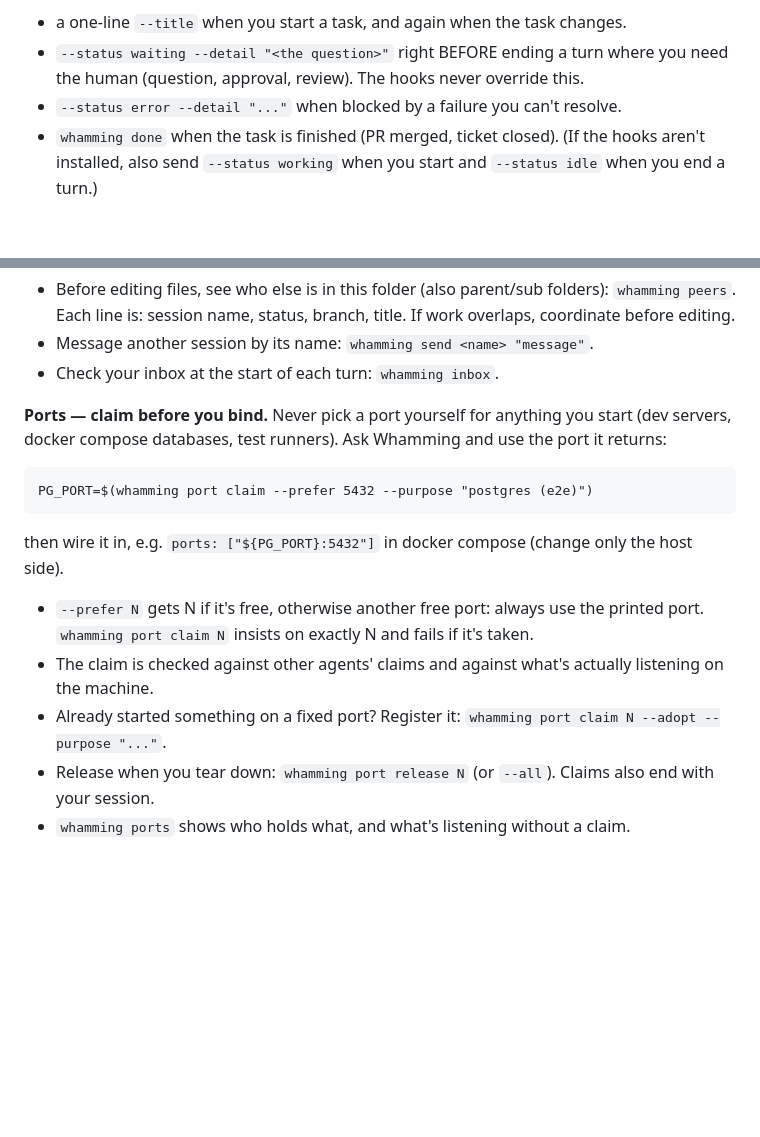
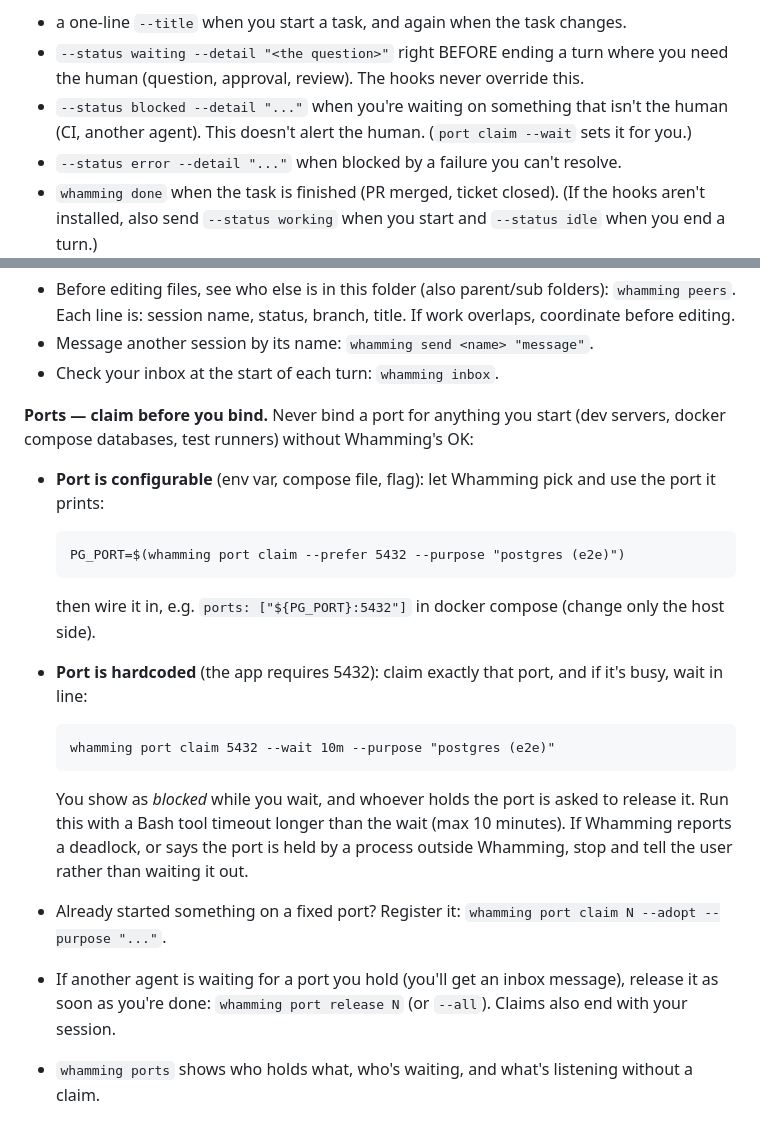
Before and after one commit to trondhindenes/whamming, a Markdown page: docs/agent-instructions.md, 2 parts joined by grey strips. Drawn GitHub-style; blank space fills up the shorter version.

```diff
--- a/docs/agent-instructions.md
+++ b/docs/agent-instructions.md
@@ -16,6 +16,8 @@ Working/idle and permission prompts are tracked automatically by Whamming's Clau
 - a one-line `--title` when you start a task, and again when the task changes.
 - `--status waiting --detail "<the question>"` right BEFORE ending a turn where you need the human
   (question, approval, review). The hooks never override this.
+- `--status blocked --detail "..."` when you're waiting on something that isn't the human (CI, another agent).
+  This doesn't alert the human. (`port claim --wait` sets it for you.)
 - `--status error --detail "..."` when blocked by a failure you can't resolve.
 - `whamming done` when the task is finished (PR merged, ticket closed).
 (If the hooks aren't installed, also send `--status working` when you start and `--status idle` when you end a turn.)
@@ -36,15 +38,22 @@ Also report:
 - Message another session by its name: `whamming send <name> "message"`.
 - Check your inbox at the start of each turn: `whamming inbox`.
 
-**Ports — claim before you bind.** Never pick a port yourself for anything you start (dev servers,
-docker compose databases, test runners). Ask Whamming and use the port it returns:
+**Ports — claim before you bind.** Never bind a port for anything you start (dev servers, docker compose
+databases, test runners) without Whamming's OK:
 
-    PG_PORT=$(whamming port claim --prefer 5432 --purpose "postgres (e2e)")
+- **Port is configurable** (env var, compose file, flag): let Whamming pick and use the port it prints:
 
-then wire it in, e.g. `ports: ["${PG_PORT}:5432"]` in docker compose (change only the host side).
-- `--prefer N` gets N if it's free, otherwise another free port: always use the printed port.
-  `whamming port claim N` insists on exactly N and fails if it's taken.
-- The claim is checked against other agents' claims and against what's actually listening on the machine.
+      PG_PORT=$(whamming port claim --prefer 5432 --purpose "postgres (e2e)")
+
+  then wire it in, e.g. `ports: ["${PG_PORT}:5432"]` in docker compose (change only the host side).
+- **Port is hardcoded** (the app requires 5432): claim exactly that port, and if it's busy, wait in line:
+
+      whamming port claim 5432 --wait 10m --purpose "postgres (e2e)"
+
+  You show as *blocked* while you wait, and whoever holds the port is asked to release it. Run this with a
+  Bash tool timeout longer than the wait (max 10 minutes). If Whamming reports a deadlock, or says the port
+  is held by a process outside Whamming, stop and tell the user rather than waiting it out.
 - Already started something on a fixed port? Register it: `whamming port claim N --adopt --purpose "..."`.
-- Release when you tear down: `whamming port release N` (or `--all`). Claims also end with your session.
-- `whamming ports` shows who holds what, and what's listening without a claim.
+- If another agent is waiting for a port you hold (you'll get an inbox message), release it as soon as
+  you're done: `whamming port release N` (or `--all`). Claims also end with your session.
+- `whamming ports` shows who holds what, who's waiting, and what's listening without a claim.
```
Also changed, not shown: README.md (+17 -5 lines), docs/screenshots/subagents-ports.png (added), 11 other files.
